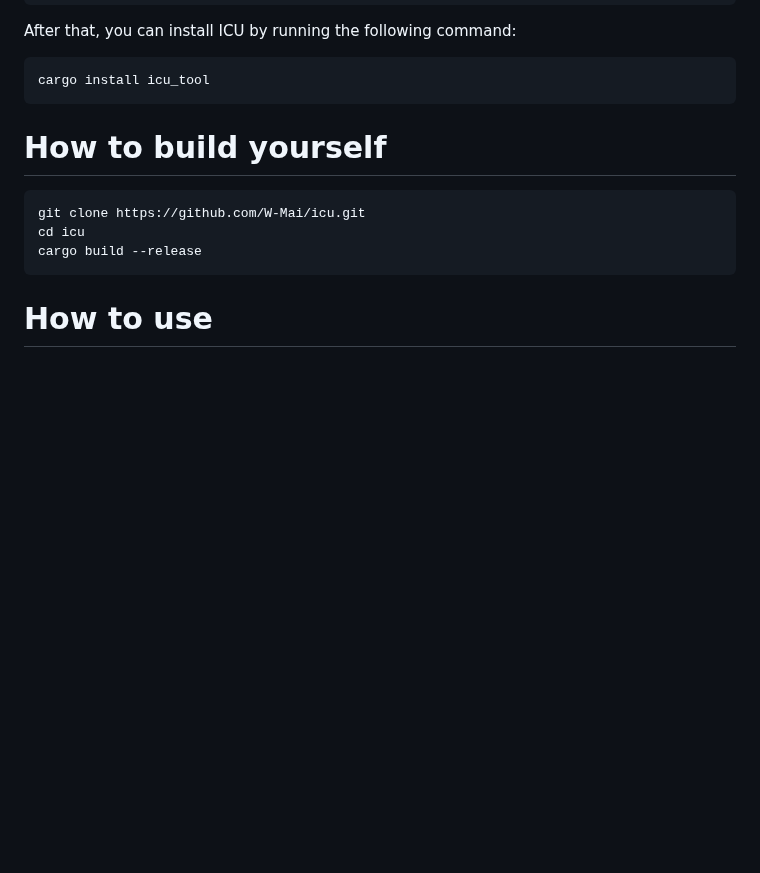
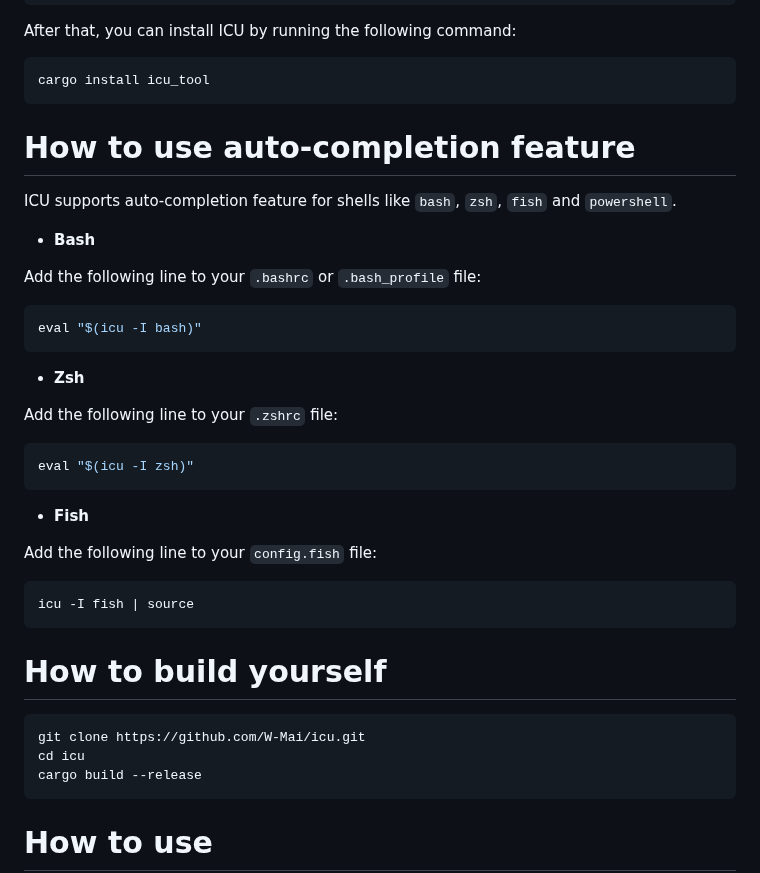
Before and after one commit to W-Mai/icu, a Markdown page: README.md, the part around the change. Rendered like a GitHub page; blank space fills up the shorter version.

Commit message:
📄(README): update readme

````diff
--- a/README.md
+++ b/README.md
@@ -61,6 +61,34 @@ After that, you can install ICU by running the following command:
 
 ```shell
 cargo install icu_tool
+```
+
+# How to use auto-completion feature
+
+ICU supports auto-completion feature for shells like `bash`, `zsh`, `fish` and `powershell`.
+
+- **Bash**
+
+Add the following line to your `.bashrc` or `.bash_profile` file:
+
+```shell
+eval "$(icu -I bash)"
+```
+
+- **Zsh**
+
+Add the following line to your `.zshrc` file:
+
+```shell
+eval "$(icu -I zsh)"
+```
+
+- **Fish**
+
+Add the following line to your `config.fish` file:
+
+```shell
+icu -I fish | source
 ```
 
 # How to build yourself
````
